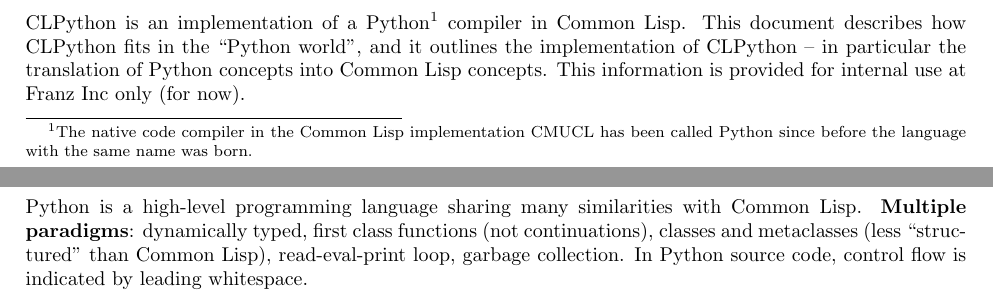
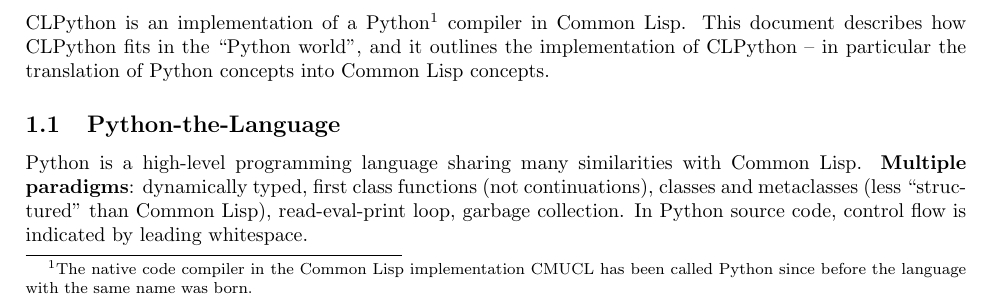
Before and after one commit to metawilm/cl-python, a LaTeX document (doc/clpython-design.tex): two parts of pages 1 and 2 of 5 before the commit and part of page 1 of 5 after it, the two joined at a grey line, cut so that both start at the same text. Compiled offline with pdfLaTeX.

Commit message:
update doc

```diff
--- a/doc/clpython-design.tex
+++ b/doc/clpython-design.tex
@@ -19,8 +19,7 @@
 compiler in Common Lisp. This document describes how CLPython fits in
 the ``Python world'', and it outlines the implementation of CLPython
 -- in particular the translation of Python concepts into Common Lisp
-concepts. This information is provided for internal use at
-Franz Inc only (for now).
+concepts.
 
 \subsection{Python-the-Language}
 Python is a high-level programming language sharing many similarities
```
